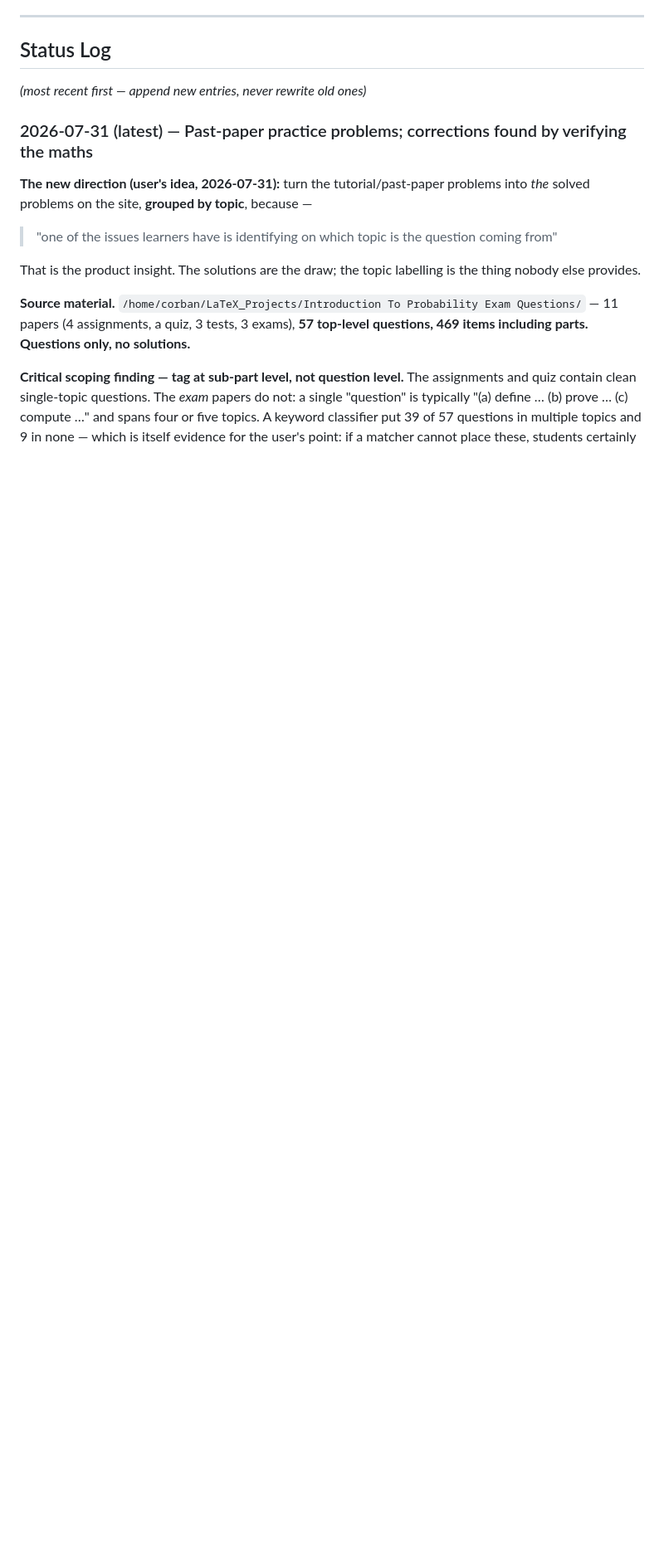
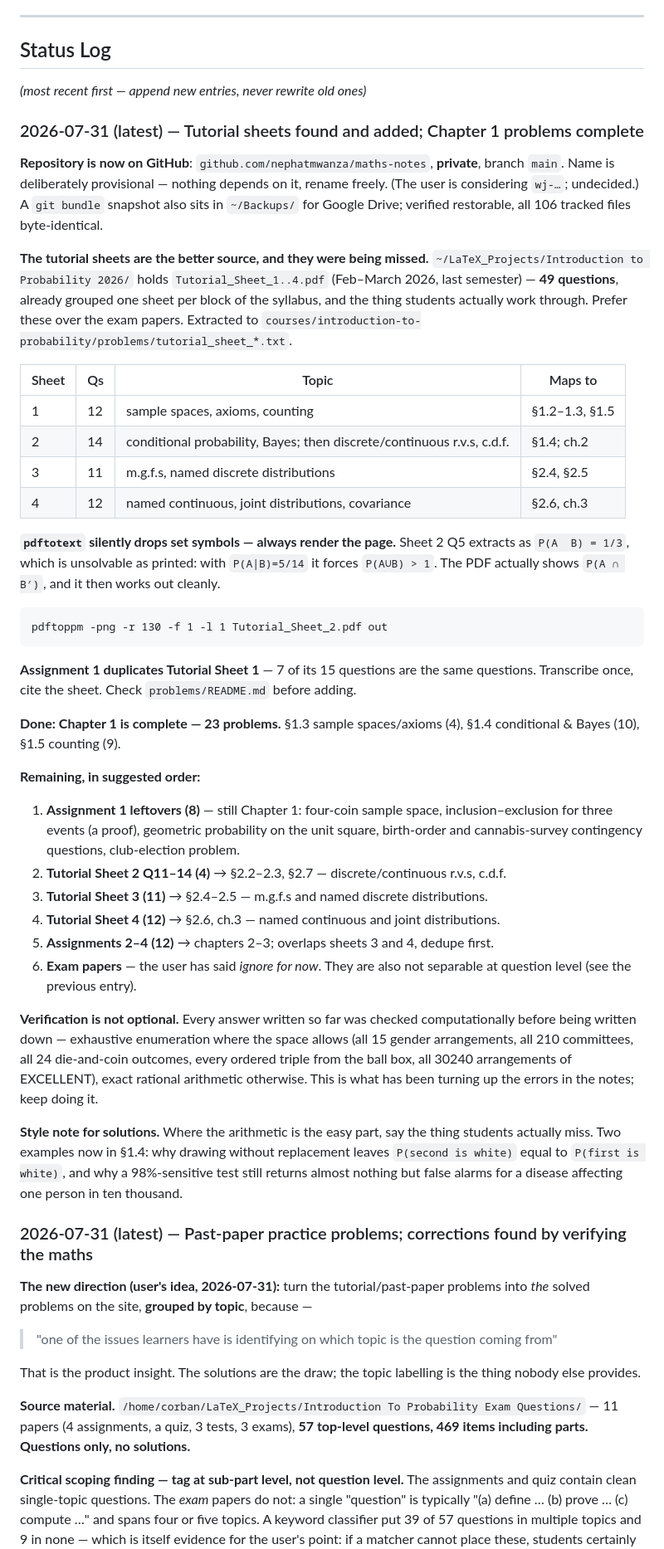
Before and after one commit to nephatmwanza/maths-notes, a Markdown page: STATUS.md, the part around the change. Shown at 83% size. Rendered like a GitHub page; blank space fills up the shorter version.

Commit message:
Record the tutorial sheets as the primary problem source and the remaining inventory

```diff
--- a/STATUS.md
+++ b/STATUS.md
@@ -332,6 +332,62 @@ is exactly the Paul's-Notes structure, for free, out of the tool.
 ## Status Log
 
 *(most recent first — append new entries, never rewrite old ones)*
+
+### 2026-07-31 (latest) — Tutorial sheets found and added; Chapter 1 problems complete
+
+**Repository is now on GitHub**: `github.com/nephatmwanza/maths-notes`, **private**, branch
+`main`. Name is deliberately provisional — nothing depends on it, rename freely. (The user
+is considering `wj-…`; undecided.) A `git bundle` snapshot also sits in
+`~/Backups/` for Google Drive; verified restorable, all 106 tracked files byte-identical.
+
+**The tutorial sheets are the better source, and they were being missed.**
+`~/LaTeX_Projects/Introduction to Probability 2026/` holds `Tutorial_Sheet_1..4.pdf`
+(Feb–March 2026, last semester) — **49 questions**, already grouped one sheet per block of
+the syllabus, and the thing students actually work through. Prefer these over the exam
+papers. Extracted to `courses/introduction-to-probability/problems/tutorial_sheet_*.txt`.
+
+| Sheet | Qs | Topic | Maps to |
+|---|---|---|---|
+| 1 | 12 | sample spaces, axioms, counting | §1.2–1.3, §1.5 |
+| 2 | 14 | conditional probability, Bayes; then discrete/continuous r.v.s, c.d.f. | §1.4; ch.2 |
+| 3 | 11 | m.g.f.s, named discrete distributions | §2.4, §2.5 |
+| 4 | 12 | named continuous, joint distributions, covariance | §2.6, ch.3 |
+
+**`pdftotext` silently drops set symbols — always render the page.** Sheet 2 Q5 extracts as
+`P(A  B) = 1/3`, which is unsolvable as printed: with `P(A|B)=5/14` it forces
+`P(A∪B) > 1`. The PDF actually shows `P(A ∩ B′)`, and it then works out cleanly.
+
+    pdftoppm -png -r 130 -f 1 -l 1 Tutorial_Sheet_2.pdf out
+
+**Assignment 1 duplicates Tutorial Sheet 1** — 7 of its 15 questions are the same
+questions. Transcribe once, cite the sheet. Check `problems/README.md` before adding.
+
+**Done: Chapter 1 is complete — 23 problems.** §1.3 sample spaces/axioms (4), §1.4
+conditional & Bayes (10), §1.5 counting (9).
+
+**Remaining, in suggested order:**
+
+1. **Assignment 1 leftovers (8)** — still Chapter 1: four-coin sample space, inclusion–exclusion
+   for three events (a proof), geometric probability on the unit square, birth-order and
+   cannabis-survey contingency questions, club-election problem.
+2. **Tutorial Sheet 2 Q11–14 (4)** → §2.2–2.3, §2.7 — discrete/continuous r.v.s, c.d.f.
+3. **Tutorial Sheet 3 (11)** → §2.4–2.5 — m.g.f.s and named discrete distributions.
+4. **Tutorial Sheet 4 (12)** → §2.6, ch.3 — named continuous and joint distributions.
+5. **Assignments 2–4 (12)** → chapters 2–3; overlaps sheets 3 and 4, dedupe first.
+6. **Exam papers** — the user has said *ignore for now*. They are also not separable at
+   question level (see the previous entry).
+
+**Verification is not optional.** Every answer written so far was checked computationally
+before being written down — exhaustive enumeration where the space allows (all 15 gender
+arrangements, all 210 committees, all 24 die-and-coin outcomes, every ordered triple from
+the ball box, all 30240 arrangements of EXCELLENT), exact rational arithmetic otherwise.
+This is what has been turning up the errors in the notes; keep doing it.
+
+**Style note for solutions.** Where the arithmetic is the easy part, say the thing students
+actually miss. Two examples now in §1.4: why drawing without replacement leaves
+`P(second is white)` equal to `P(first is white)`, and why a 98%-sensitive test still
+returns almost nothing but false alarms for a disease affecting one person in ten thousand.
+
 
 ### 2026-07-31 (latest) — Past-paper practice problems; corrections found by verifying the maths
 
```
